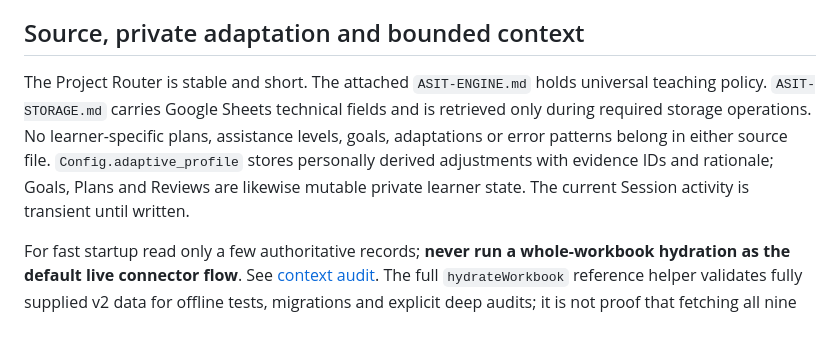
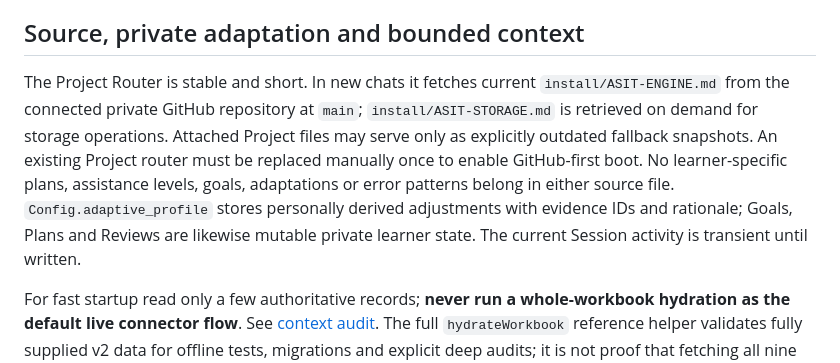
Before and after one commit to tim8es/ASIT, a Markdown page: docs/architecture.md, the part around the change. GitHub-like rendering; blank space fills up the shorter version.

Commit message:
docs: align GitHub-first boot and offline fallback across setup and engine

```diff
--- a/docs/architecture.md
+++ b/docs/architecture.md
@@ -38,6 +38,6 @@ Historical private v0.1 workbooks can be read with `src/storage-contract.mjs` an
 
 ## Source, private adaptation and bounded context
 
-The Project Router is stable and short. The attached `ASIT-ENGINE.md` holds universal teaching policy. `ASIT-STORAGE.md` carries Google Sheets technical fields and is retrieved only during required storage operations. No learner-specific plans, assistance levels, goals, adaptations or error patterns belong in either source file. `Config.adaptive_profile` stores personally derived adjustments with evidence IDs and rationale; Goals, Plans and Reviews are likewise mutable private learner state. The current Session activity is transient until written.
+The Project Router is stable and short. In new chats it fetches current `install/ASIT-ENGINE.md` from the connected private GitHub repository at `main`; `install/ASIT-STORAGE.md` is retrieved on demand for storage operations. Attached Project files may serve only as explicitly outdated fallback snapshots. An existing Project router must be replaced manually once to enable GitHub-first boot. No learner-specific plans, assistance levels, goals, adaptations or error patterns belong in either source file. `Config.adaptive_profile` stores personally derived adjustments with evidence IDs and rationale; Goals, Plans and Reviews are likewise mutable private learner state. The current Session activity is transient until written.
 
 For fast startup read only a few authoritative records; **never run a whole-workbook hydration as the default live connector flow**. See [context audit](CONTEXT-PERFORMANCE.md). The full `hydrateWorkbook` reference helper validates fully supplied v2 data for offline tests, migrations and explicit deep audits; it is not proof that fetching all nine tabs is a suitable everyday user experience.
```
